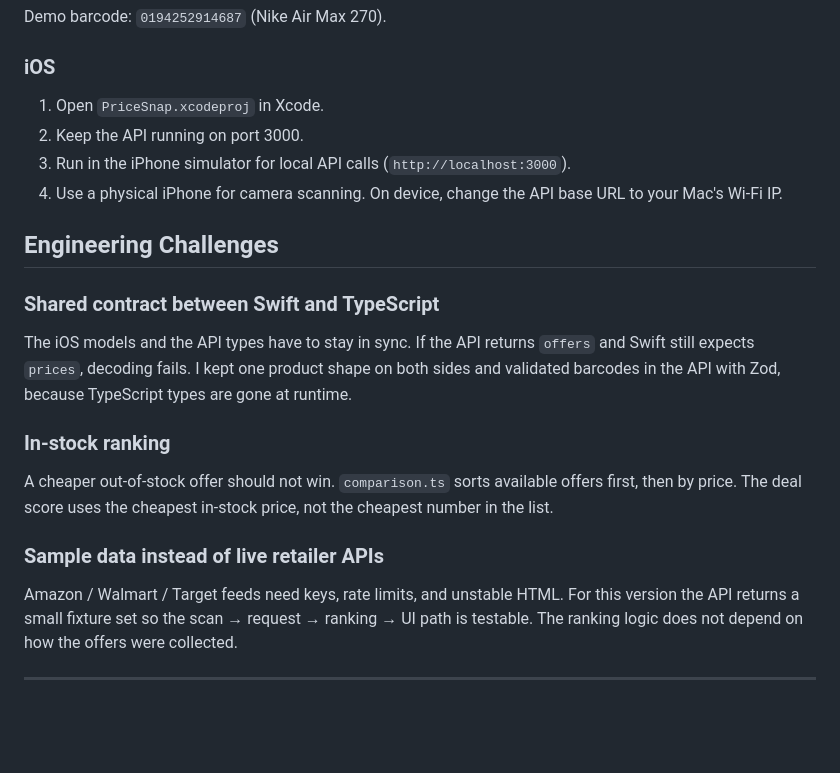
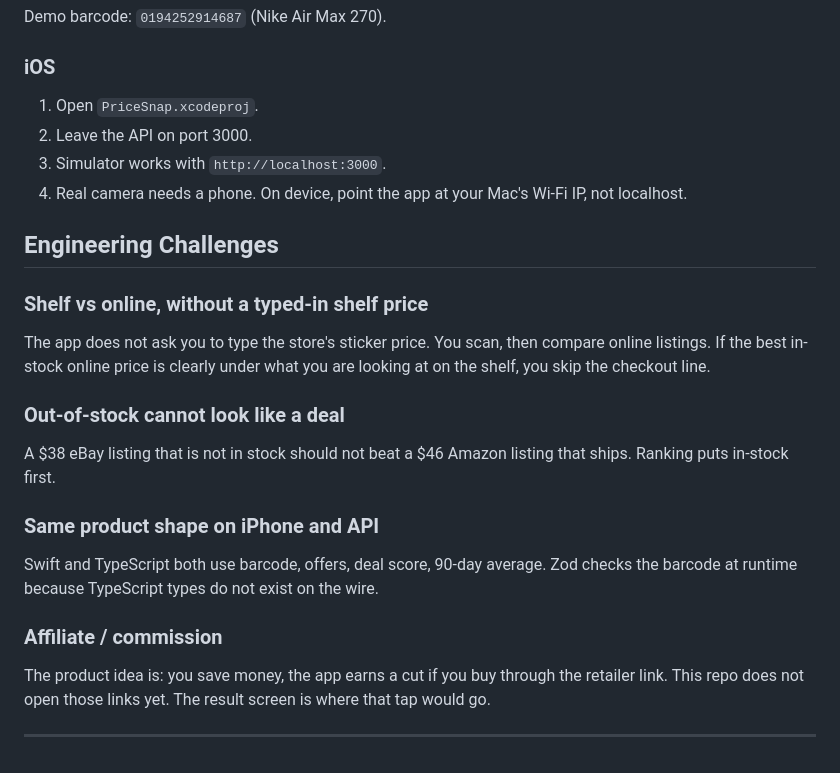
Before and after one commit to bagherhasani/PriceSnap, a Markdown page: README.md, the part around one of its changes. Rendered like a GitHub page; blank space fills up the shorter version.

```diff
--- a/README.md
+++ b/README.md
@@ -100,23 +91,27 @@ Demo barcode: `0194252914687` (Nike Air Max 270).
 
 ### iOS
 
-1. Open `PriceSnap.xcodeproj` in Xcode.
-2. Keep the API running on port 3000.
-3. Run in the iPhone simulator for local API calls (`http://localhost:3000`).
-4. Use a physical iPhone for camera scanning. On device, change the API base URL to your Mac's Wi-Fi IP.
+1. Open `PriceSnap.xcodeproj`.
+2. Leave the API on port 3000.
+3. Simulator works with `http://localhost:3000`.
+4. Real camera needs a phone. On device, point the app at your Mac's Wi-Fi IP, not localhost.
 
 ## Engineering Challenges
 
-### Shared contract between Swift and TypeScript
+### Shelf vs online, without a typed-in shelf price
 
-The iOS models and the API types have to stay in sync. If the API returns `offers` and Swift still expects `prices`, decoding fails. I kept one product shape on both sides and validated barcodes in the API with Zod, because TypeScript types are gone at runtime.
+The app does not ask you to type the store's sticker price. You scan, then compare online listings. If the best in-stock online price is clearly under what you are looking at on the shelf, you skip the checkout line.
 
-### In-stock ranking
+### Out-of-stock cannot look like a deal
 
-A cheaper out-of-stock offer should not win. `comparison.ts` sorts available offers first, then by price. The deal score uses the cheapest in-stock price, not the cheapest number in the list.
+A $38 eBay listing that is not in stock should not beat a $46 Amazon listing that ships. Ranking puts in-stock first.
 
-### Sample data instead of live retailer APIs
+### Same product shape on iPhone and API
 
-Amazon / Walmart / Target feeds need keys, rate limits, and unstable HTML. For this version the API returns a small fixture set so the scan → request → ranking → UI path is testable. The ranking logic does not depend on how the offers were collected.
+Swift and TypeScript both use barcode, offers, deal score, 90-day average. Zod checks the barcode at runtime because TypeScript types do not exist on the wire.
+
+### Affiliate / commission
+
+The product idea is: you save money, the app earns a cut if you buy through the retailer link. This repo does not open those links yet. The result screen is where that tap would go.
 
 ____
```
Also changed, not shown: other parts of README.md (+23 -32 lines).
